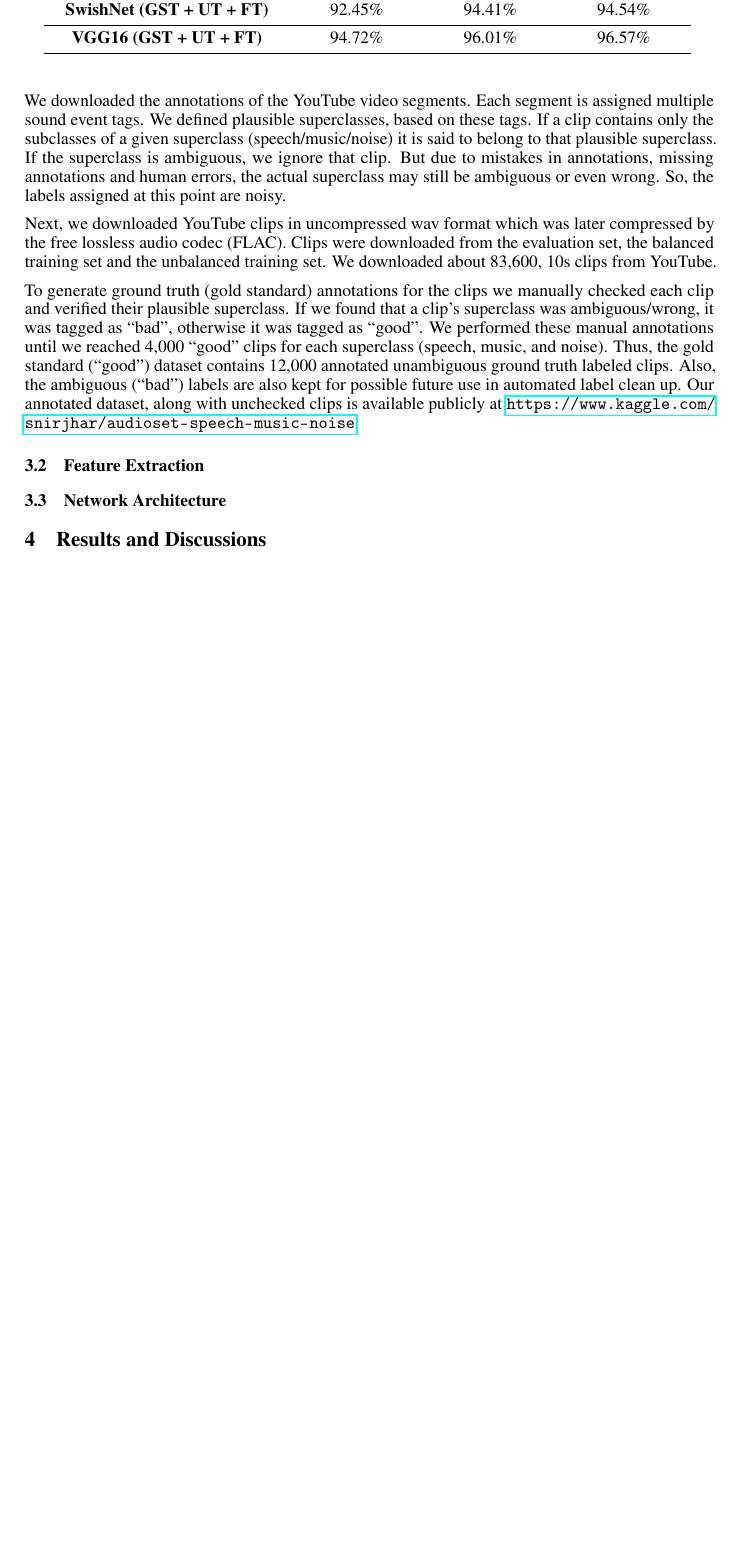
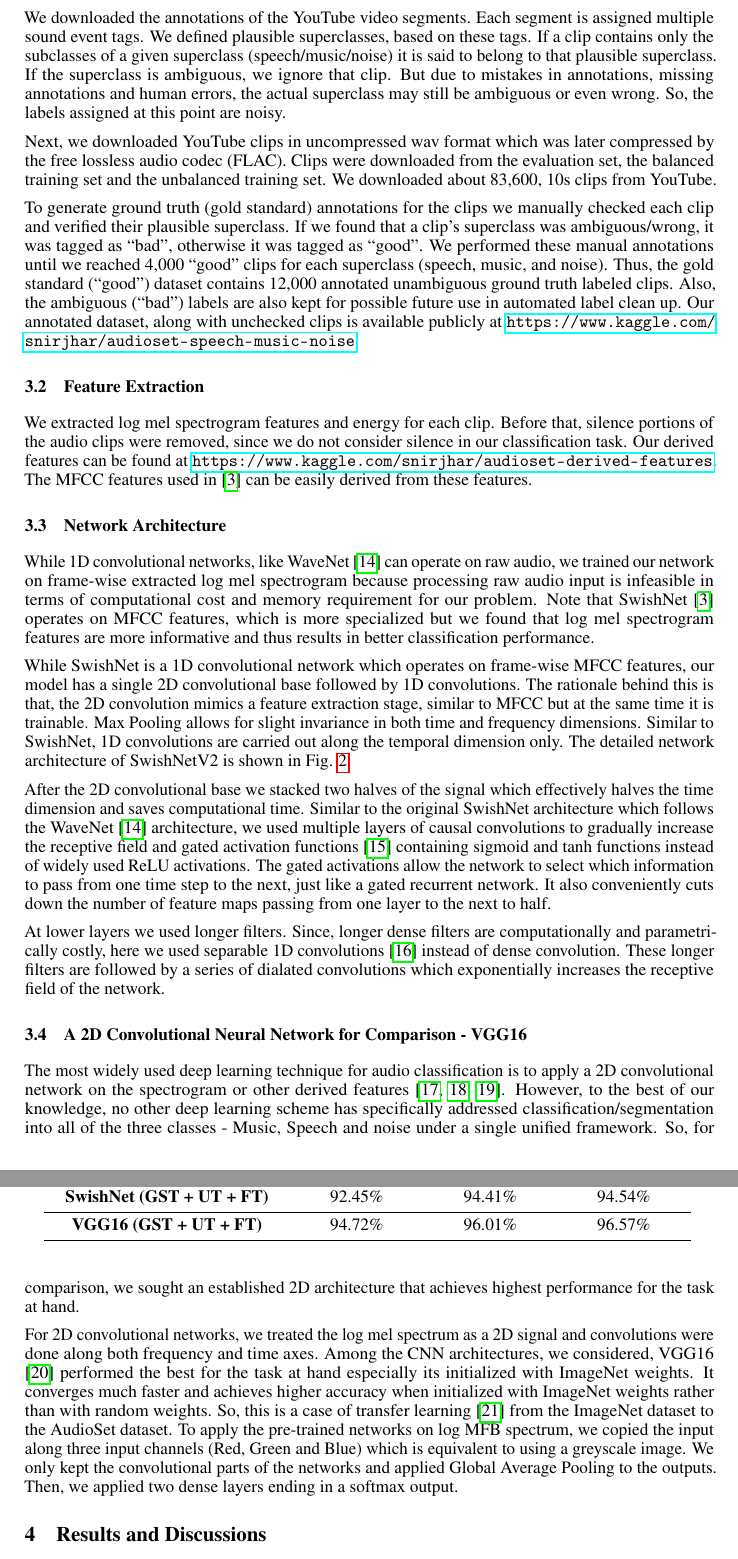
Before and after one commit to shamim-hussain/aiml_project_report, a LaTeX paper (main.tex): part of page 4 of 5 before the commit and two parts of pages 4 and 5 of 7 after it, the two joined at a grey line, cut so that both start at the same text, the shorter picture padded with empty space. Compiled offline with pdfLaTeX.

Commit message:
Feature extraction and network architecture

```diff
--- a/main.tex
+++ b/main.tex
@@ -111,8 +111,24 @@ Next, we downloaded YouTube clips in uncompressed wav format which was later com
 To generate ground truth (gold standard) annotations for the clips we manually checked each clip and verified their plausible superclass. If we found that a clip’s superclass was ambiguous/wrong, it was tagged as ``bad'', otherwise it was tagged as ``good''. We performed these manual annotations until we reached 4,000 ``good'' clips for each superclass (speech, music, and noise). Thus, the gold standard (``good'') dataset contains 12,000 annotated unambiguous ground truth labeled clips. Also, the ambiguous (``bad'') labels are also kept for possible future use in automated label clean up. Our annotated dataset, along with unchecked clips is available publicly at \url{https://www.kaggle.com/snirjhar/audioset-speech-music-noise}.
 
 \subsection{Feature Extraction}
+We extracted log mel spectrogram features and energy for each clip. Before that, silence portions of the audio clips were removed, since we do not consider silence in our classification task. Our derived features can be found at \url{https://www.kaggle.com/snirjhar/audioset-derived-features}. The MFCC features used in \cite{hussain2018swishnet} can be easily derived from these features.
 
 \subsection{Network Architecture}
+While 1D convolutional networks, like WaveNet \cite{VanDenOord2016b} can operate on raw audio, we trained our network on frame-wise extracted log mel spectrogram because processing raw audio input is infeasible in terms of computational cost and memory requirement for our problem. Note that SwishNet \cite{hussain2018swishnet} operates on MFCC features, which is more specialized but we found that log mel spectrogram features are more informative and thus results in better classification performance.
+
+While SwishNet is a 1D convolutional network which operates on frame-wise MFCC features, our model has a single 2D convolutional base followed by 1D convolutions. The rationale behind this is that, the 2D convolution mimics a feature extraction stage, similar to MFCC but at the same time it is trainable. Max Pooling allows for slight invariance in both time and frequency dimensions. Similar to SwishNet, 1D convolutions are carried out along the temporal dimension only. The detailed network architecture of SwishNetV2 is shown in Fig. \ref{fig:swishnet}.
+
+
+After the 2D convolutional base we stacked two halves of the signal which effectively halves the time dimension and saves computational time. Similar to the original SwishNet architecture which follows the WaveNet \cite{VanDenOord2016b} architecture, we used multiple layers of causal convolutions to gradually increase the receptive field and gated activation functions \cite{VandenOord2016a} containing sigmoid and tanh functions instead of widely used ReLU activations. The gated activations allow the network to select which information to pass from one time step to the next, just like a gated recurrent network. It also conveniently cuts down the number of feature maps passing from one layer to the next to half.
+
+
+At lower layers we used longer filters. Since, longer dense filters are computationally and parametrically costly, here we used separable 1D convolutions \cite{Chollet2016} instead of dense convolution. These longer filters are followed by a series of dialated convolutions which exponentially increases the receptive field of the network.
+
+\subsection{A 2D Convolutional Neural Network for Comparison - VGG16}
+The most widely used deep learning technique for audio classification is to apply a 2D convolutional network on the spectrogram or other derived features \cite{Sercu2016,Hershey2017,Takahashi2016}. However, to the best of our knowledge, no other deep learning scheme has specifically addressed classification/segmentation into all of the three classes - Music, Speech and noise under a single unified framework. So, for comparison, we sought an established 2D architecture that achieves highest performance for the task at hand.
+
+For 2D convolutional networks, we treated the log mel spectrum as a 2D signal and convolutions were done along both frequency and time axes. Among the CNN architectures, we considered, VGG16 \cite{Simonyan2014} performed the best for the task at hand especially its initialized with ImageNet weights. It converges much faster and achieves higher accuracy when initialized with ImageNet weights rather than with random weights. So, this is a case of transfer learning \cite{Oquab2014} from the ImageNet dataset to the AudioSet dataset.
+To apply the pre-trained networks on log MFB spectrum, we copied the input along three input channels (Red, Green and Blue) which is equivalent to using a greyscale image. We only kept the convolutional parts of the networks and applied Global Average Pooling to the outputs. Then, we applied two dense layers ending in a softmax output.
 
 \section{Results and Discussions}
 \input{tab_speed}
```
Also changed, not shown: main.pdf.
